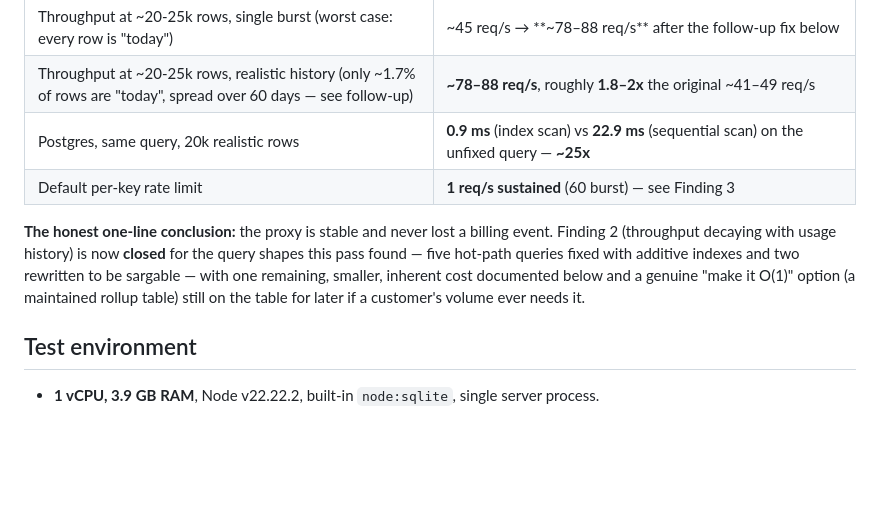
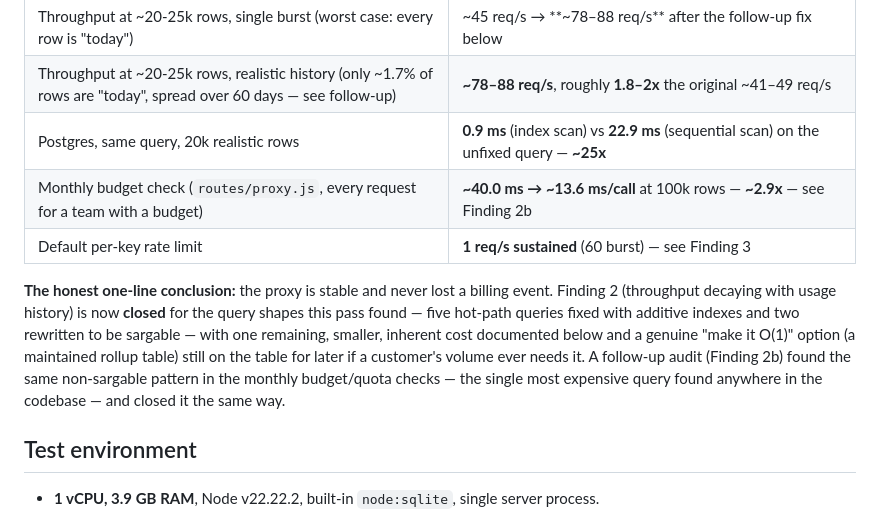
Before and after one commit to kunnalsinghm/finops-mvp, a Markdown page: docs/load-test-results.md, the part around one of its changes. Drawn GitHub-style; blank space fills up the shorter version.

```diff
--- a/docs/load-test-results.md
+++ b/docs/load-test-results.md
@@ -15,6 +15,7 @@ Run against `POST /api/proxy/openai` with `scripts/loadtest.js`, using
 | Throughput at ~20-25k rows, single burst (worst case: every row is "today") | ~45 req/s → **~78–88 req/s** after the follow-up fix below |
 | Throughput at ~20-25k rows, realistic history (only ~1.7% of rows are "today", spread over 60 days — see follow-up) | **~78–88 req/s**, roughly **1.8–2x** the original ~41–49 req/s |
 | Postgres, same query, 20k realistic rows | **0.9 ms** (index scan) vs **22.9 ms** (sequential scan) on the unfixed query — **~25x** |
+| Monthly budget check (`routes/proxy.js`, every request for a team with a budget) | **~40.0 ms → ~13.6 ms/call** at 100k rows — **~2.9x** — see Finding 2b |
 | Default per-key rate limit | **1 req/s sustained** (60 burst) — see Finding 3 |
 
 **The honest one-line conclusion:** the proxy is stable and never lost a billing
@@ -23,7 +24,9 @@ the query shapes this pass found — five hot-path queries fixed with additive
 indexes and two rewritten to be sargable — with one remaining, smaller,
 inherent cost documented below and a genuine "make it O(1)" option (a
 maintained rollup table) still on the table for later if a customer's volume
-ever needs it.
+ever needs it. A follow-up audit (Finding 2b) found the same non-sargable
+pattern in the monthly budget/quota checks — the single most expensive query
+found anywhere in the codebase — and closed it the same way.
 
 ## Test environment
 
```
Also changed, not shown: other parts of docs/load-test-results.md (+53 -0 lines), README.md (+1 -1 lines).
